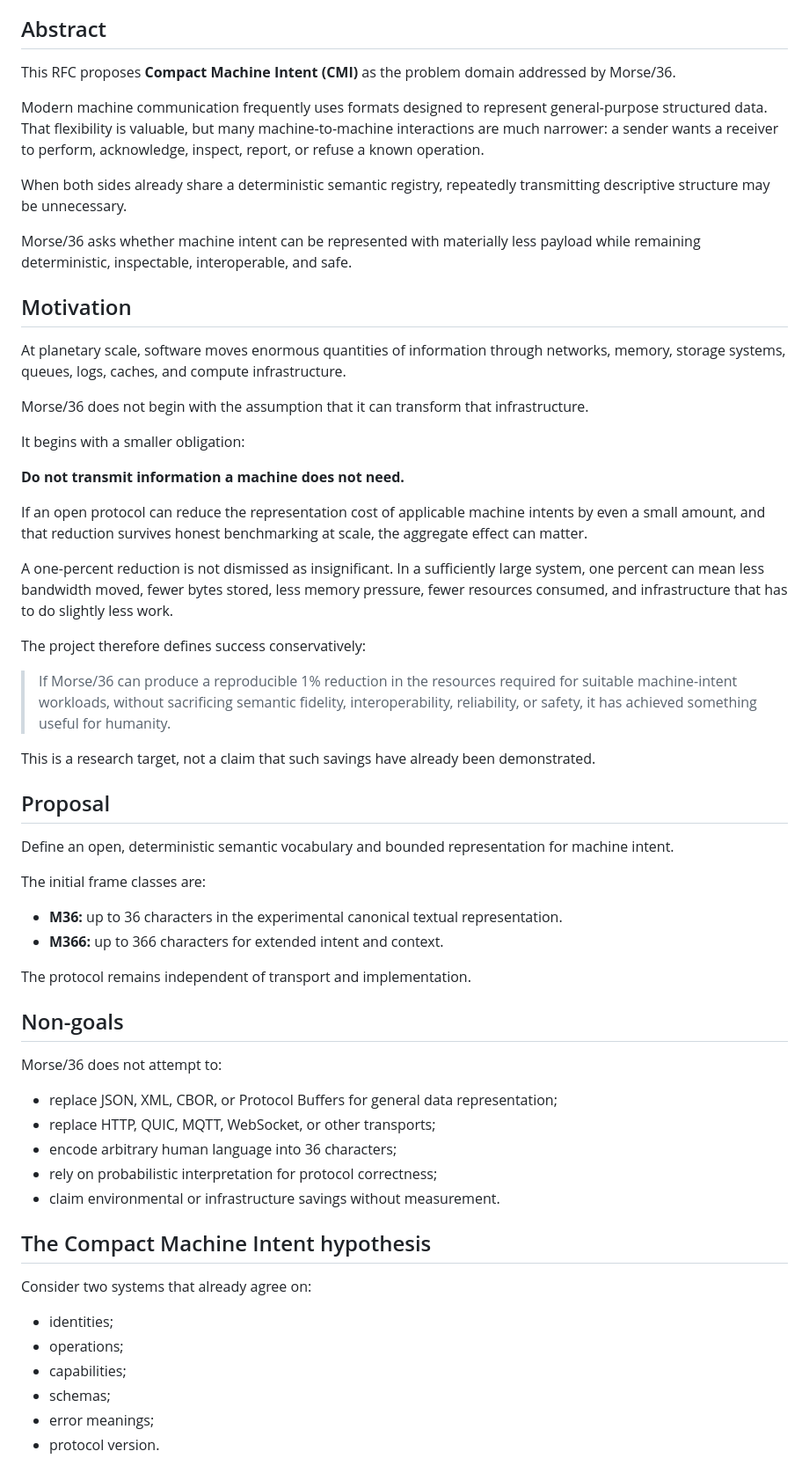
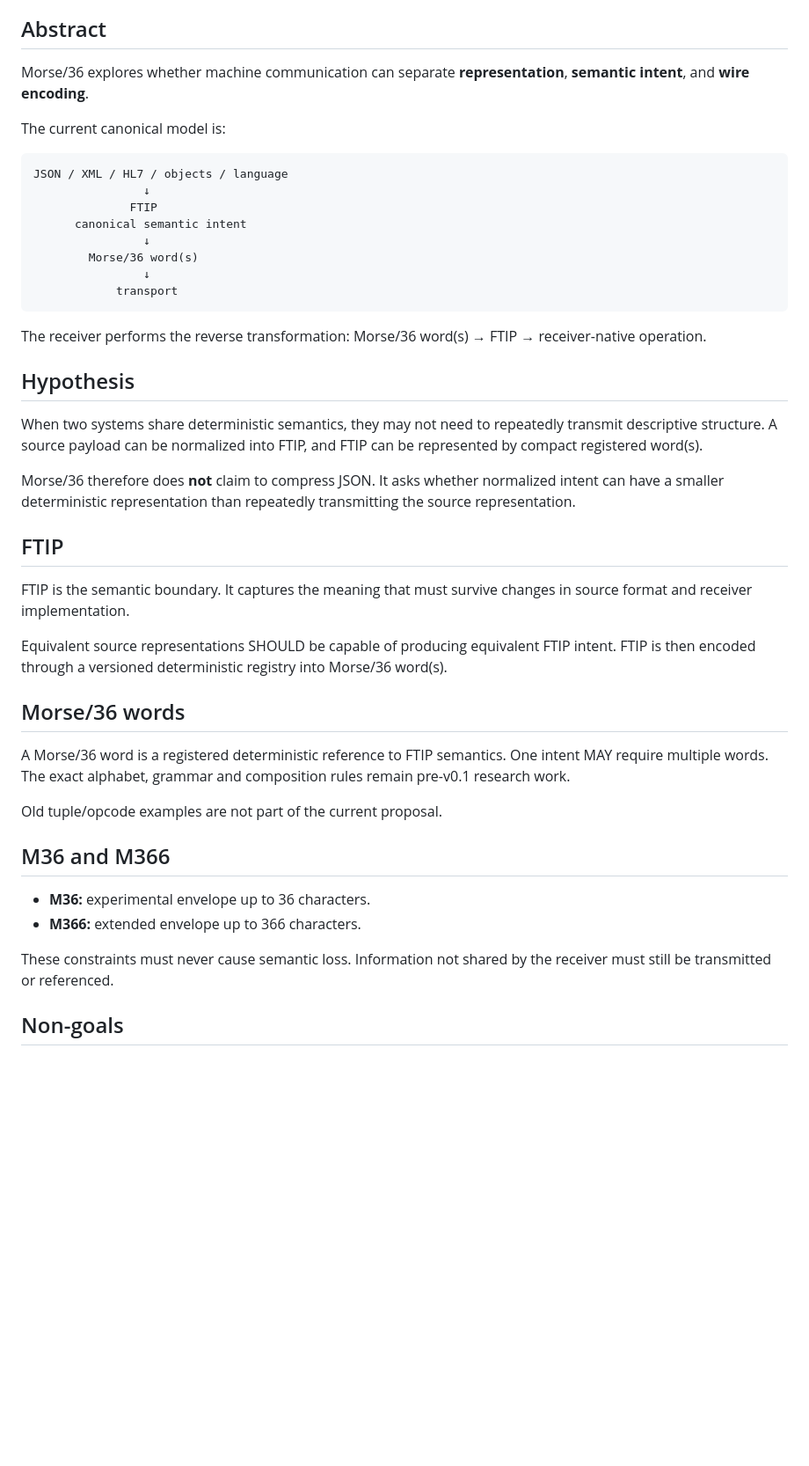
Before and after one commit to TheGrahamFoundation/Morse-36, a Markdown page: rfcs/RFC-0001-compact-machine-intent.md, the part around one of its changes. Shown at 88% size. Drawn GitHub-style; blank space fills up the shorter version.

Commit message:
rfc: clarify FTIP semantic layer and Morse words

````diff
--- a/rfcs/RFC-0001-compact-machine-intent.md
+++ b/rfcs/RFC-0001-compact-machine-intent.md
@@ -6,63 +6,47 @@
 
 ## Abstract
 
-This RFC proposes **Compact Machine Intent (CMI)** as the problem domain addressed by Morse/36.
+Morse/36 explores whether machine communication can separate **representation**, **semantic intent**, and **wire encoding**.
 
-Modern machine communication frequently uses formats designed to represent general-purpose structured data. That flexibility is valuable, but many machine-to-machine interactions are much narrower: a sender wants a receiver to perform, acknowledge, inspect, report, or refuse a known operation.
+The current canonical model is:
 
-When both sides already share a deterministic semantic registry, repeatedly transmitting descriptive structure may be unnecessary.
+```text
+JSON / XML / HL7 / objects / language
+                ↓
+              FTIP
+      canonical semantic intent
+                ↓
+        Morse/36 word(s)
+                ↓
+            transport
+```
 
-Morse/36 asks whether machine intent can be represented with materially less payload while remaining deterministic, inspectable, interoperable, and safe.
+The receiver performs the reverse transformation: Morse/36 word(s) → FTIP → receiver-native operation.
 
-## Motivation
+## Hypothesis
 
-At planetary scale, software moves enormous quantities of information through networks, memory, storage systems, queues, logs, caches, and compute infrastructure.
+When two systems share deterministic semantics, they may not need to repeatedly transmit descriptive structure. A source payload can be normalized into FTIP, and FTIP can be represented by compact registered word(s).
 
-Morse/36 does not begin with the assumption that it can transform that infrastructure.
+Morse/36 therefore does **not** claim to compress JSON. It asks whether normalized intent can have a smaller deterministic representation than repeatedly transmitting the source representation.
 
-It begins with a smaller obligation:
+## FTIP
 
-**Do not transmit information a machine does not need.**
+FTIP is the semantic boundary. It captures the meaning that must survive changes in source format and receiver implementation.
 
-If an open protocol can reduce the representation cost of applicable machine intents by even a small amount, and that reduction survives honest benchmarking at scale, the aggregate effect can matter.
+Equivalent source representations SHOULD be capable of producing equivalent FTIP intent. FTIP is then encoded through a versioned deterministic registry into Morse/36 word(s).
 
-A one-percent reduction is not dismissed as insignificant. In a sufficiently large system, one percent can mean less bandwidth moved, fewer bytes stored, less memory pressure, fewer resources consumed, and infrastructure that has to do slightly less work.
+## Morse/36 words
 
-The project therefore defines success conservatively:
+A Morse/36 word is a registered deterministic reference to FTIP semantics. One intent MAY require multiple words. The exact alphabet, grammar and composition rules remain pre-v0.1 research work.
 
-> If Morse/36 can produce a reproducible 1% reduction in the resources required for suitable machine-intent workloads, without sacrificing semantic fidelity, interoperability, reliability, or safety, it has achieved something useful for humanity.
+Old tuple/opcode examples are not part of the current proposal.
 
-This is a research target, not a claim that such savings have already been demonstrated.
+## M36 and M366
 
-## Proposal
+- **M36:** experimental envelope up to 36 characters.
+- **M366:** extended envelope up to 366 characters.
 
-Define an open, deterministic semantic vocabulary and bounded representation for machine intent.
-
-The initial frame classes are:
-
-- **M36:** up to 36 characters in the experimental canonical textual representation.
-- **M366:** up to 366 characters for extended intent and context.
-
-The protocol remains independent of transport and implementation.
+These constraints must never cause semantic loss. Information not shared by the receiver must still be transmitted or referenced.
 
 ## Non-goals
 
-Morse/36 does not attempt to:
-
-- replace JSON, XML, CBOR, or Protocol Buffers for general data representation;
-- replace HTTP, QUIC, MQTT, WebSocket, or other transports;
-- encode arbitrary human language into 36 characters;
-- rely on probabilistic interpretation for protocol correctness;
-- claim environmental or infrastructure savings without measurement.
-
-## The Compact Machine Intent hypothesis
-
-Consider two systems that already agree on:
-
-- identities;
-- operations;
-- capabilities;
-- schemas;
-- error meanings;
-- protocol version.
-
````
Also changed, not shown: other parts of rfcs/RFC-0001-compact-machine-intent.md (+14 -49 lines).
